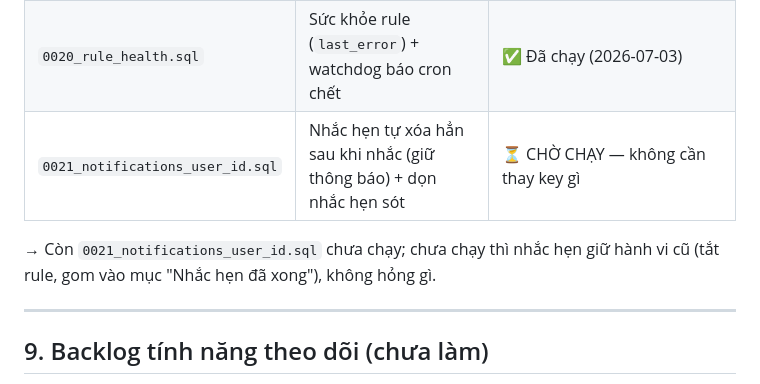
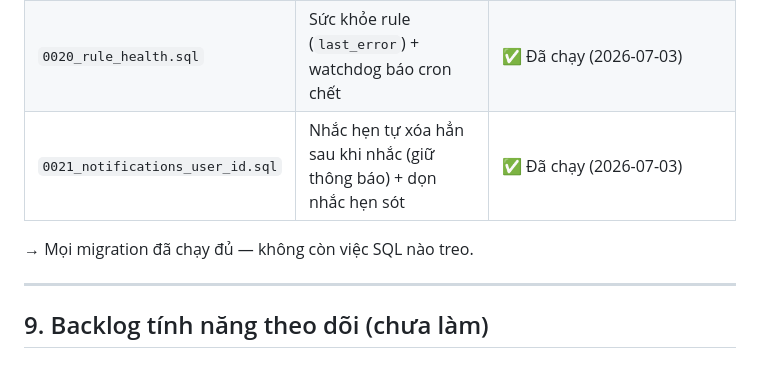
Before and after one commit to hiep1607/ai-notifier, a Markdown page: TINH_NANG.md, the part around the change. Rendered like a GitHub page.

Commit message:
Danh dau 0021 da chay - moi migration du
Co-Authored-By: Claude Fable 5 <noreply@anthropic.com>

```diff
--- a/TINH_NANG.md
+++ b/TINH_NANG.md
@@ -297,10 +297,9 @@ Công cụ kiểm thử nhanh, tách khỏi trang quản trị:
 | `0018_url_watch.sql` | Theo dõi trang web cụ thể theo URL (mục 3g) + cấp quyền đăng nhập | ✅ Đã chạy (2026-07-03) |
 | `0019_fix_cron_keys.sql` | Sửa key 2 cron job (sau sự cố chạy lại migration) | ✅ Đã chạy + verify 200 (2026-07-03) |
 | `0020_rule_health.sql` | Sức khỏe rule (`last_error`) + watchdog báo cron chết | ✅ Đã chạy (2026-07-03) |
-| `0021_notifications_user_id.sql` | Nhắc hẹn tự xóa hẳn sau khi nhắc (giữ thông báo) + dọn nhắc hẹn sót | ⏳ CHỜ CHẠY — không cần thay key gì |
+| `0021_notifications_user_id.sql` | Nhắc hẹn tự xóa hẳn sau khi nhắc (giữ thông báo) + dọn nhắc hẹn sót | ✅ Đã chạy (2026-07-03) |
 
-→ Còn `0021_notifications_user_id.sql` chưa chạy; chưa chạy thì nhắc hẹn giữ hành vi cũ (tắt rule,
-gom vào mục "Nhắc hẹn đã xong"), không hỏng gì.
+→ Mọi migration đã chạy đủ — không còn việc SQL nào treo.
 
 ---
 
```
Also changed, not shown: KE_HOACH.md (+1 -1 lines).
